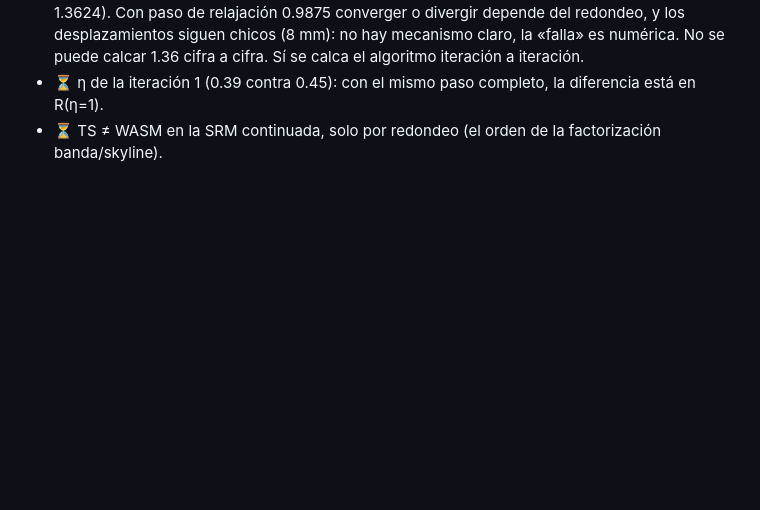
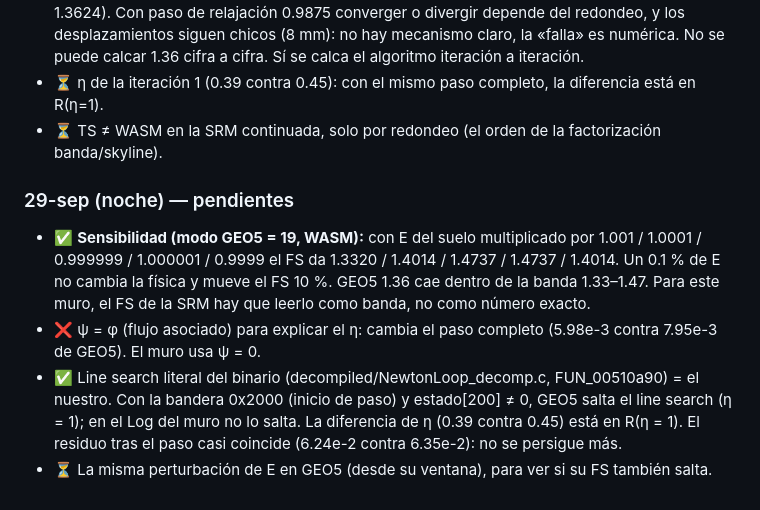
Before and after one commit to GiorgioBurbanelli89/hekatan-geotechnic, a Markdown page: registros_etapas.md, the part around the change. GitHub-like rendering; blank space fills up the shorter version.

Commit message:
Registro: sensibilidad del FS del muro (banda 1.33-1.47) y line search literal
Co-Authored-By: Claude Opus 5.5 <noreply@anthropic.com>

```diff
--- a/registros_etapas.md
+++ b/registros_etapas.md
@@ -122,3 +122,13 @@ bajo el talón · 4-7 capas de 0.65 m. Tensiones por etapas (sin factor de segur
   cifra. Sí se calca el algoritmo iteración a iteración.
 - ⏳ η de la iteración 1 (0.39 contra 0.45): con el mismo paso completo, la diferencia está en R(η=1).
 - ⏳ TS ≠ WASM en la SRM continuada, solo por redondeo (el orden de la factorización banda/skyline).
+
+### 29-sep (noche) — pendientes
+- ✅ **Sensibilidad (modo GEO5 = 19, WASM):** con E del suelo multiplicado por 1.001 / 1.0001 / 0.999999 / 1.000001 / 0.9999
+  el FS da 1.3320 / 1.4014 / 1.4737 / 1.4737 / 1.4014. Un 0.1 % de E no cambia la física y mueve el FS 10 %. GEO5 1.36
+  cae dentro de la banda 1.33–1.47. Para este muro, el FS de la SRM hay que leerlo como banda, no como número exacto.
+- ❌ ψ = φ (flujo asociado) para explicar el η: cambia el paso completo (5.98e-3 contra 7.95e-3 de GEO5). El muro usa ψ = 0.
+- ✅ Line search literal del binario (decompiled/NewtonLoop_decomp.c, FUN_00510a90) = el nuestro. Con la bandera 0x2000
+  (inicio de paso) y estado[200] ≠ 0, GEO5 salta el line search (η = 1); en el Log del muro no lo salta. La diferencia de
+  η (0.39 contra 0.45) está en R(η = 1). El residuo tras el paso casi coincide (6.24e-2 contra 6.35e-2): no se persigue más.
+- ⏳ La misma perturbación de E en GEO5 (desde su ventana), para ver si su FS también salta.
```
